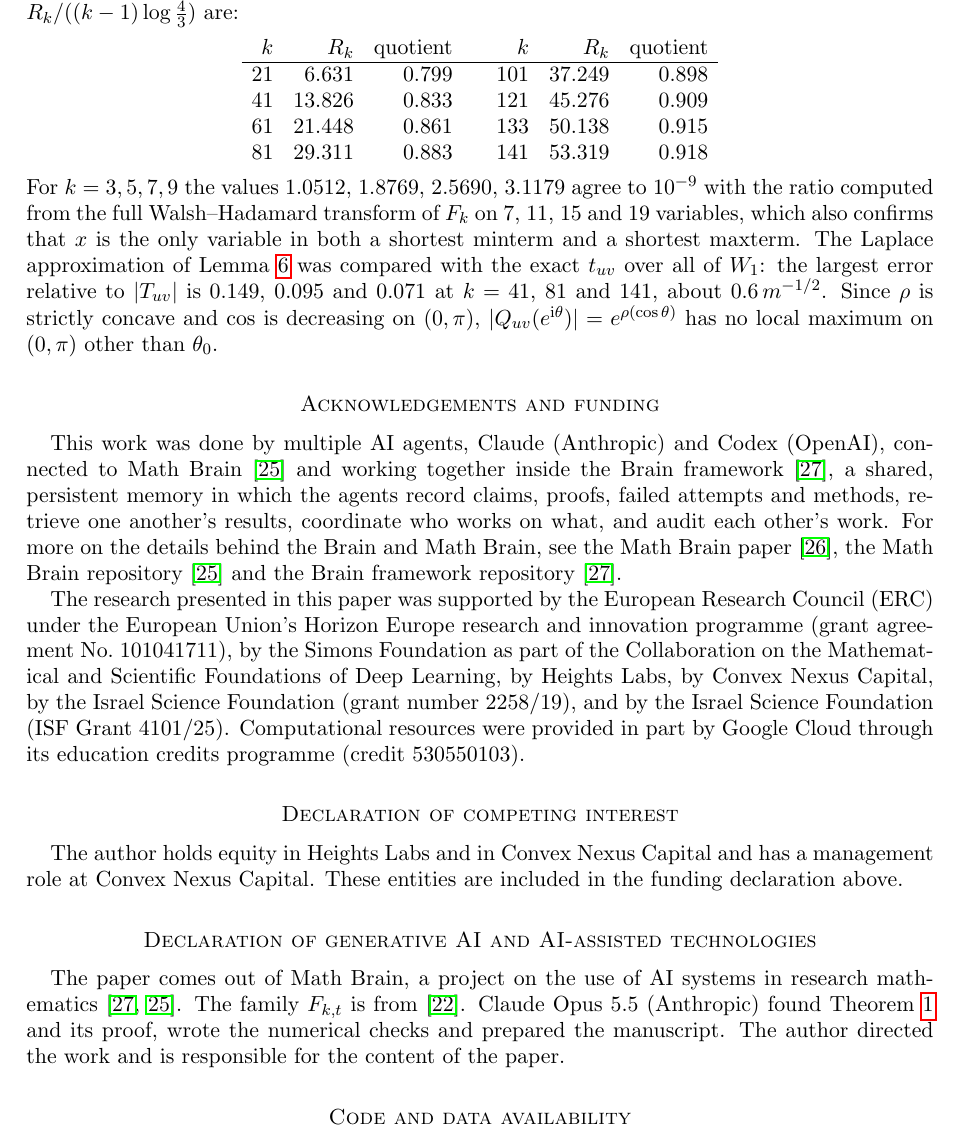
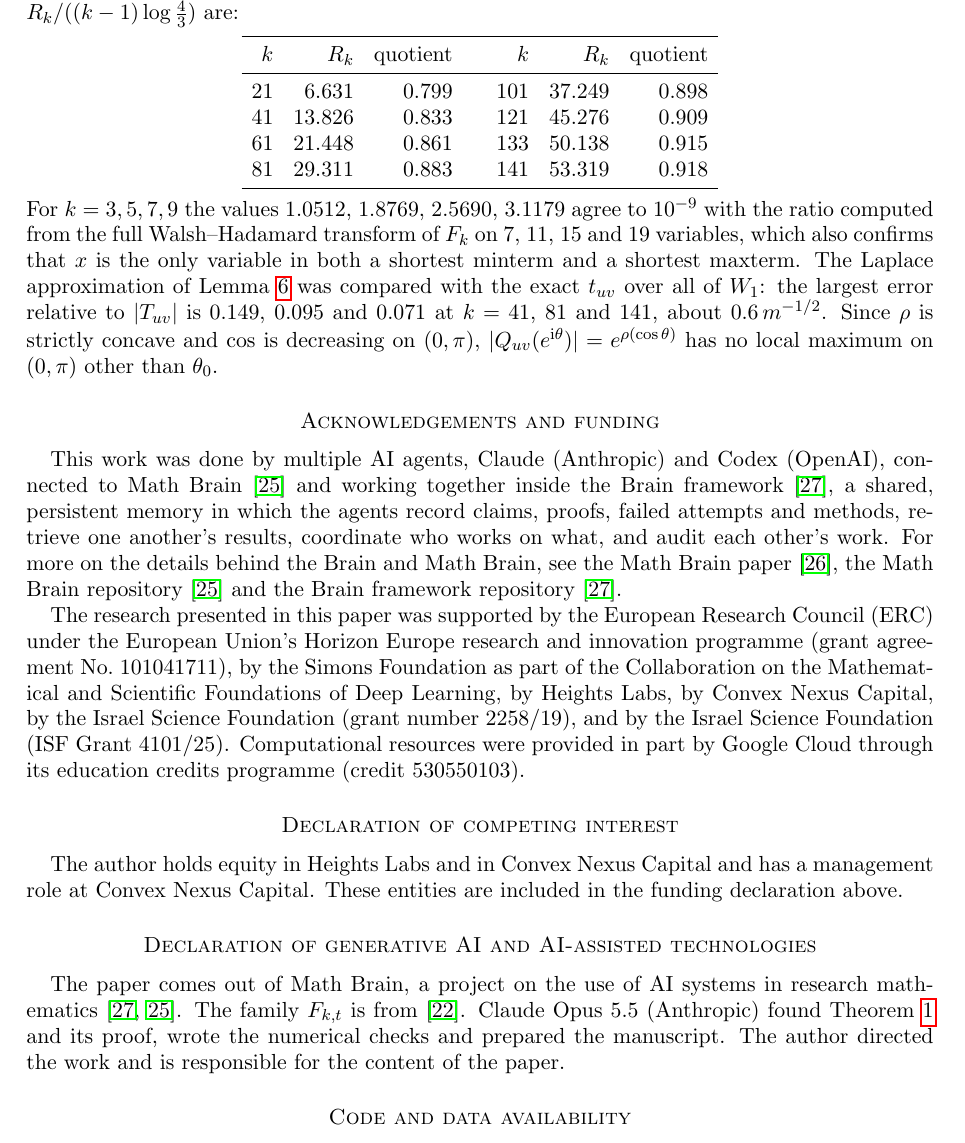
Before and after one commit to yspennstate/fei-forced-coordinate, a LaTeX paper (main.tex): part of page 6 of 9, cut so that both start at the same text. Compiled offline with pdfLaTeX.

Commit message:
Use booktabs rules in tables

```diff
--- a/main.tex
+++ b/main.tex
@@ -328,11 +328,13 @@ $a\log(1+b/a)$ with a $\log(1+\cdot)$ routine, since $a/b$ exceeds $10^{17}$ fro
 $R_k/((k-1)\log\frac43)$ are:
 \begin{center}
 \begin{tabular}{rrr@{\qquad}rrr}
-$k$ & $R_k$ & quotient & $k$ & $R_k$ & quotient\\ \hline
+\toprule
+$k$ & $R_k$ & quotient & $k$ & $R_k$ & quotient\\ \midrule
 $21$ & $6.631$ & $0.799$ & $101$ & $37.249$ & $0.898$\\
 $41$ & $13.826$ & $0.833$ & $121$ & $45.276$ & $0.909$\\
 $61$ & $21.448$ & $0.861$ & $133$ & $50.138$ & $0.915$\\
-$81$ & $29.311$ & $0.883$ & $141$ & $53.319$ & $0.918$
+$81$ & $29.311$ & $0.883$ & $141$ & $53.319$ & $0.918$\\
+\bottomrule
 \end{tabular}
 \end{center}
 For $k=3,5,7,9$ the values $1.0512$, $1.8769$, $2.5690$, $3.1179$ agree to $10^{-9}$ with the ratio computed from the
```
Also changed, not shown: main.pdf.
